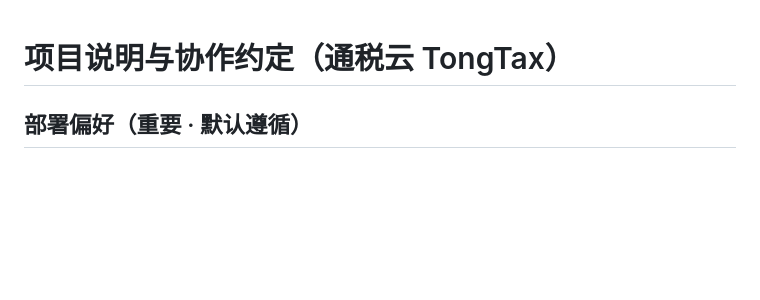
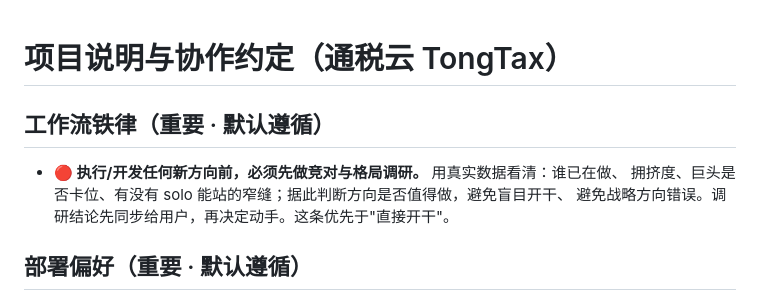
Before and after one commit to f-tiger/searchFurture, a Markdown page: CLAUDE.md, the part around the change. Drawn GitHub-style; blank space fills up the shorter version.

Commit message:
docs: 新增工作流铁律——执行任何新方向前必先做竞对/格局调研
用户要求:以后开发前都先调研竞对，避免战略方向错误。写入项目记忆默认遵循。

Co-Authored-By: Claude Opus 4.8 <noreply@anthropic.com>
Claude-Session: https://claude.ai/code/session_013RhYdMrQBBgT8mYwgjMfPm

```diff
--- a/CLAUDE.md
+++ b/CLAUDE.md
@@ -1,4 +1,10 @@
 # 项目说明与协作约定（通税云 TongTax）
+
+## 工作流铁律（重要 · 默认遵循）
+
+- **🔴 执行/开发任何新方向前，必须先做竞对与格局调研。** 用真实数据看清：谁已在做、
+  拥挤度、巨头是否卡位、有没有 solo 能站的窄缝；据此判断方向是否值得做，避免盲目开干、
+  避免战略方向错误。调研结论先同步给用户，再决定动手。这条优先于"直接开干"。
 
 ## 部署偏好（重要 · 默认遵循）
 
```
